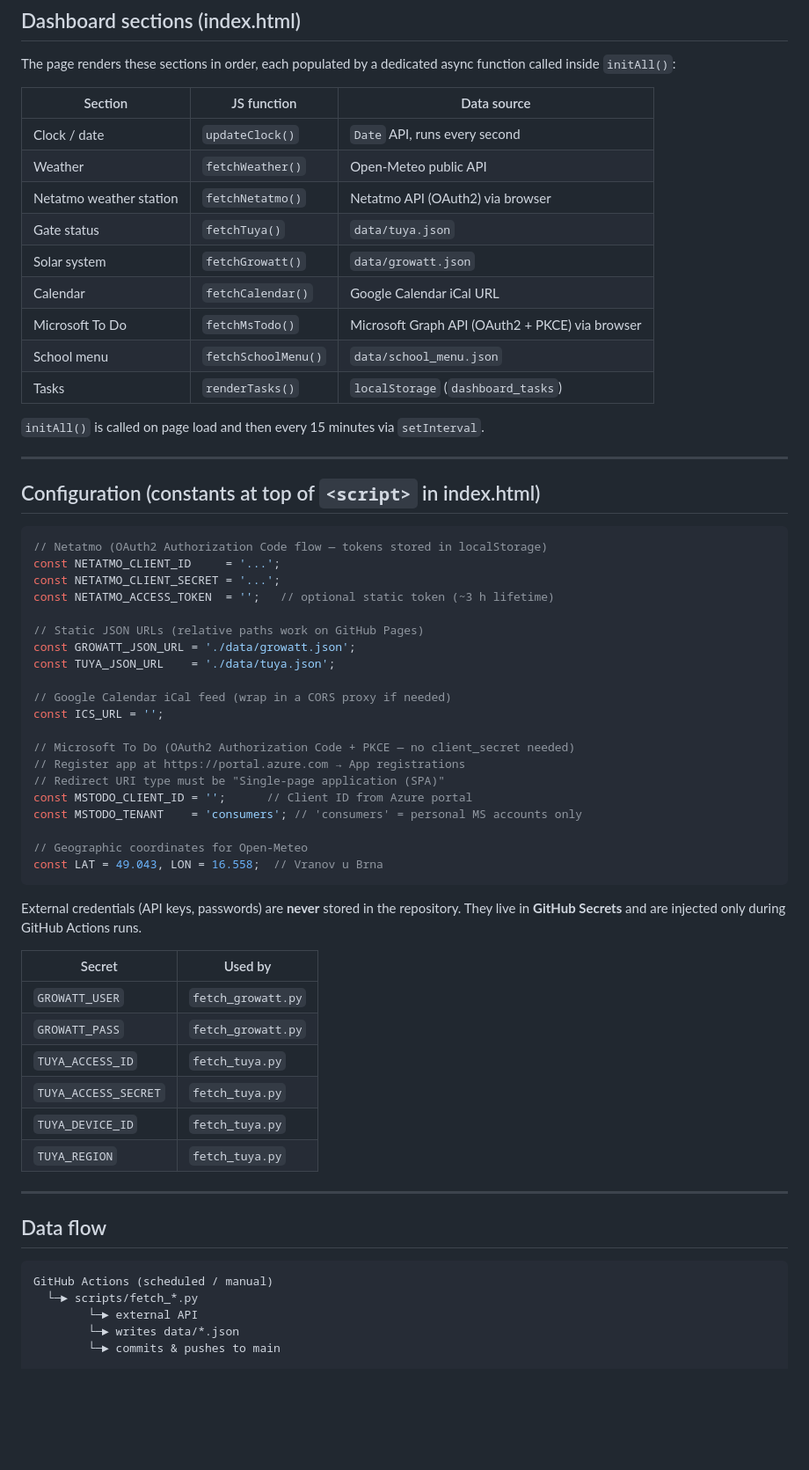
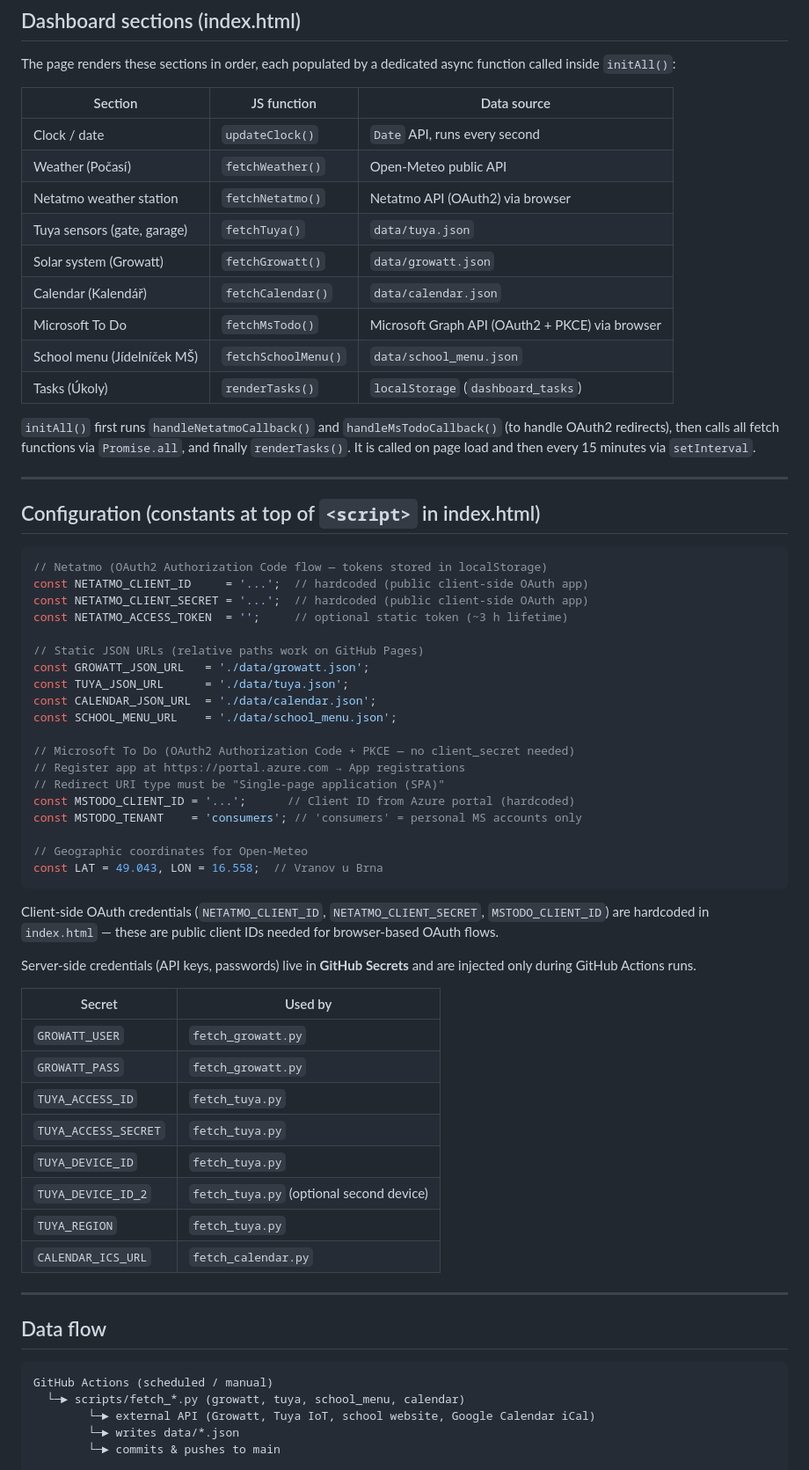
Before and after one commit to MichalProuza/home_dashboard, a Markdown page: CLAUDE.md, the part around one of its changes. Shown at 88% size. GitHub-like rendering; blank space fills up the shorter version.

````diff
--- a/CLAUDE.md
+++ b/CLAUDE.md
@@ -51,16 +55,19 @@ function called inside `initAll()`:
 | Section | JS function | Data source |
 |---------|-------------|-------------|
 | Clock / date | `updateClock()` | `Date` API, runs every second |
-| Weather | `fetchWeather()` | Open-Meteo public API |
+| Weather (Počasí) | `fetchWeather()` | Open-Meteo public API |
 | Netatmo weather station | `fetchNetatmo()` | Netatmo API (OAuth2) via browser |
-| Gate status | `fetchTuya()` | `data/tuya.json` |
-| Solar system | `fetchGrowatt()` | `data/growatt.json` |
-| Calendar | `fetchCalendar()` | Google Calendar iCal URL |
+| Tuya sensors (gate, garage) | `fetchTuya()` | `data/tuya.json` |
+| Solar system (Growatt) | `fetchGrowatt()` | `data/growatt.json` |
+| Calendar (Kalendář) | `fetchCalendar()` | `data/calendar.json` |
 | Microsoft To Do | `fetchMsTodo()` | Microsoft Graph API (OAuth2 + PKCE) via browser |
-| School menu | `fetchSchoolMenu()` | `data/school_menu.json` |
-| Tasks | `renderTasks()` | `localStorage` (`dashboard_tasks`) |
+| School menu (Jídelníček MŠ) | `fetchSchoolMenu()` | `data/school_menu.json` |
+| Tasks (Úkoly) | `renderTasks()` | `localStorage` (`dashboard_tasks`) |
 
-`initAll()` is called on page load and then every 15 minutes via `setInterval`.
+`initAll()` first runs `handleNetatmoCallback()` and `handleMsTodoCallback()`
+(to handle OAuth2 redirects), then calls all fetch functions via `Promise.all`,
+and finally `renderTasks()`. It is called on page load and then every
+15 minutes via `setInterval`.
 
 ---
 
@@ -68,30 +75,32 @@ function called inside `initAll()`:
 
 ```js
 // Netatmo (OAuth2 Authorization Code flow — tokens stored in localStorage)
-const NETATMO_CLIENT_ID     = '...';
-const NETATMO_CLIENT_SECRET = '...';
-const NETATMO_ACCESS_TOKEN  = '';   // optional static token (~3 h lifetime)
+const NETATMO_CLIENT_ID     = '...';  // hardcoded (public client-side OAuth app)
+const NETATMO_CLIENT_SECRET = '...';  // hardcoded (public client-side OAuth app)
+const NETATMO_ACCESS_TOKEN  = '';     // optional static token (~3 h lifetime)
 
 // Static JSON URLs (relative paths work on GitHub Pages)
-const GROWATT_JSON_URL = './data/growatt.json';
-const TUYA_JSON_URL    = './data/tuya.json';
-
-// Google Calendar iCal feed (wrap in a CORS proxy if needed)
-const ICS_URL = '';
+const GROWATT_JSON_URL   = './data/growatt.json';
+const TUYA_JSON_URL      = './data/tuya.json';
+const CALENDAR_JSON_URL  = './data/calendar.json';
+const SCHOOL_MENU_URL    = './data/school_menu.json';
 
 // Microsoft To Do (OAuth2 Authorization Code + PKCE — no client_secret needed)
 // Register app at https://portal.azure.com → App registrations
 // Redirect URI type must be "Single-page application (SPA)"
-const MSTODO_CLIENT_ID = '';      // Client ID from Azure portal
+const MSTODO_CLIENT_ID = '...';      // Client ID from Azure portal (hardcoded)
 const MSTODO_TENANT    = 'consumers'; // 'consumers' = personal MS accounts only
 
 // Geographic coordinates for Open-Meteo
 const LAT = 49.043, LON = 16.558;  // Vranov u Brna
 ```
 
-External credentials (API keys, passwords) are **never** stored in the
-repository. They live in **GitHub Secrets** and are injected only during GitHub
-Actions runs.
+Client-side OAuth credentials (`NETATMO_CLIENT_ID`, `NETATMO_CLIENT_SECRET`,
+`MSTODO_CLIENT_ID`) are hardcoded in `index.html` — these are public client
+IDs needed for browser-based OAuth flows.
+
+Server-side credentials (API keys, passwords) live in **GitHub Secrets** and
+are injected only during GitHub Actions runs.
 
 | Secret | Used by |
 |--------|---------|
@@ -100,7 +109,9 @@ Actions runs.
 | `TUYA_ACCESS_ID` | `fetch_tuya.py` |
 | `TUYA_ACCESS_SECRET` | `fetch_tuya.py` |
 | `TUYA_DEVICE_ID` | `fetch_tuya.py` |
+| `TUYA_DEVICE_ID_2` | `fetch_tuya.py` (optional second device) |
 | `TUYA_REGION` | `fetch_tuya.py` |
+| `CALENDAR_ICS_URL` | `fetch_calendar.py` |
 
 ---
 
@@ -108,8 +119,8 @@ Actions runs.
 
 ```
 GitHub Actions (scheduled / manual)
-  └─► scripts/fetch_*.py
-        └─► external API
+  └─► scripts/fetch_*.py (growatt, tuya, school_menu, calendar)
+        └─► external API (Growatt, Tuya IoT, school website, Google Calendar iCal)
         └─► writes data/*.json
         └─► commits & pushes to main
 
````
Also changed, not shown: other parts of CLAUDE.md (+44 -14 lines).
